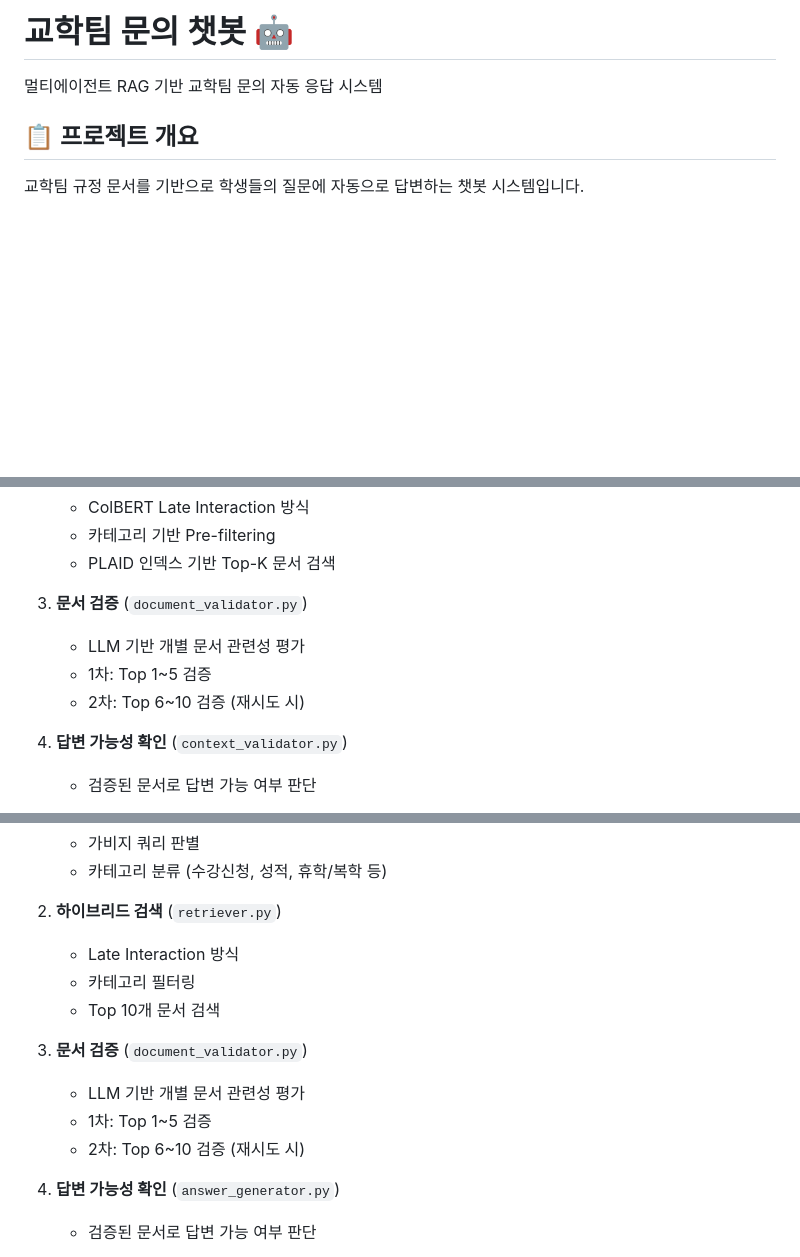
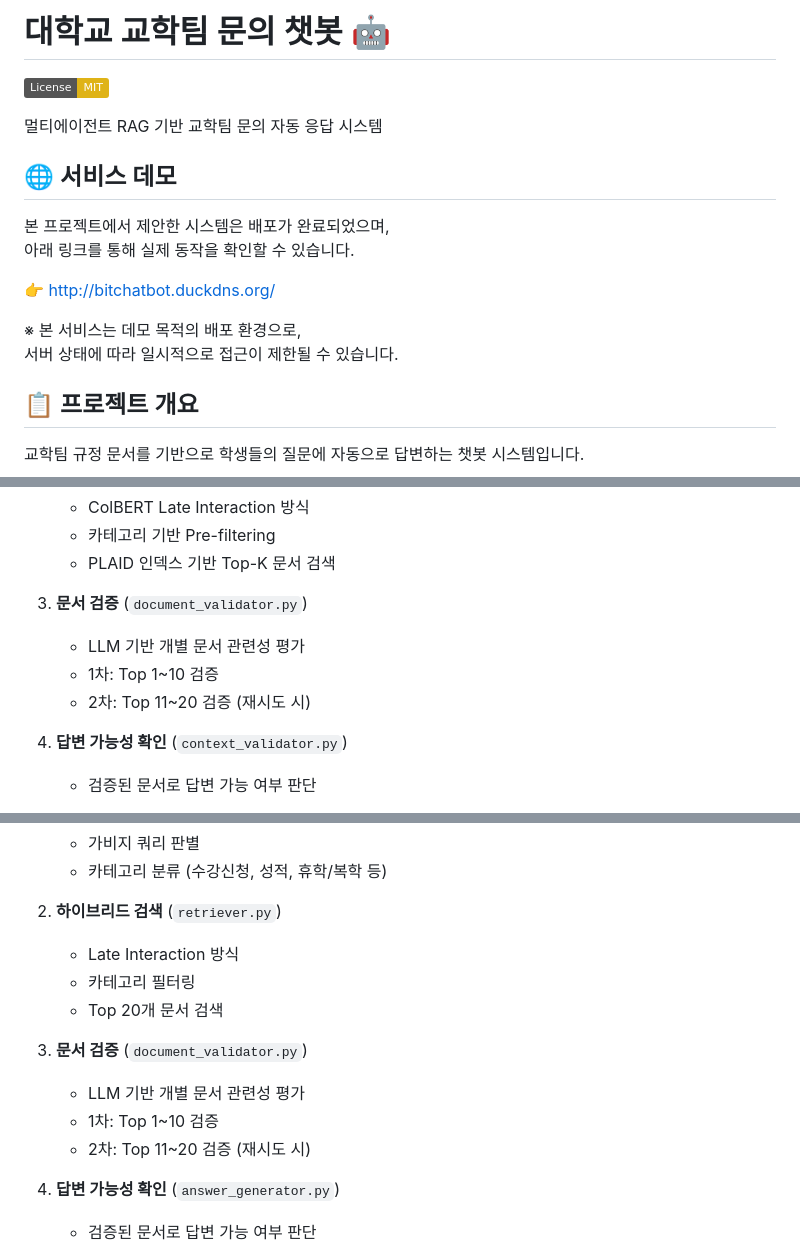
Before and after one commit to DSLab-MultiAgent/chatbot-project, a Markdown page: README.md, 3 parts joined by grey strips. Rendered like a GitHub page; badges without logos; blank space fills up the shorter version.

```diff
--- a/README.md
+++ b/README.md
@@ -1,6 +1,17 @@
-# 교학팀 문의 챗봇 🤖
+# 대학교 교학팀 문의 챗봇 🤖
+
+[![License: MIT](https://img.shields.io/badge/License-MIT-yellow.svg)](https://opensource.org/licenses/MIT)
 
 멀티에이전트 RAG 기반 교학팀 문의 자동 응답 시스템
+
+## 🌐 서비스 데모
+본 프로젝트에서 제안한 시스템은 배포가 완료되었으며,
+아래 링크를 통해 실제 동작을 확인할 수 있습니다.
+
+👉 http://bitchatbot.duckdns.org/
+
+※ 본 서비스는 데모 목적의 배포 환경으로,
+서버 상태에 따라 일시적으로 접근이 제한될 수 있습니다.
 
 ## 📋 프로젝트 개요
 
@@ -31,8 +42,8 @@
 
 3. **문서 검증** (`document_validator.py`)
    - LLM 기반 개별 문서 관련성 평가
-   - 1차: Top 1~5 검증
-   - 2차: Top 6~10 검증 (재시도 시)
+   - 1차: Top 1~10 검증
+   - 2차: Top 11~20 검증 (재시도 시)
 
 4. **답변 가능성 확인** (`context_validator.py`)
    - 검증된 문서로 답변 가능 여부 판단
@@ -56,12 +67,12 @@
 2. **하이브리드 검색** (`retriever.py`)
    - Late Interaction 방식
    - 카테고리 필터링
-   - Top 10개 문서 검색
+   - Top 20개 문서 검색
 
 3. **문서 검증** (`document_validator.py`)
    - LLM 기반 개별 문서 관련성 평가
-   - 1차: Top 1~5 검증
-   - 2차: Top 6~10 검증 (재시도 시)
+   - 1차: Top 1~10 검증
+   - 2차: Top 11~20 검증 (재시도 시)
 
 4. **답변 가능성 확인** (`answer_generator.py`)
    - 검증된 문서로 답변 가능 여부 판단
```
Also changed, not shown: other parts of README.md (+14 -32 lines).
